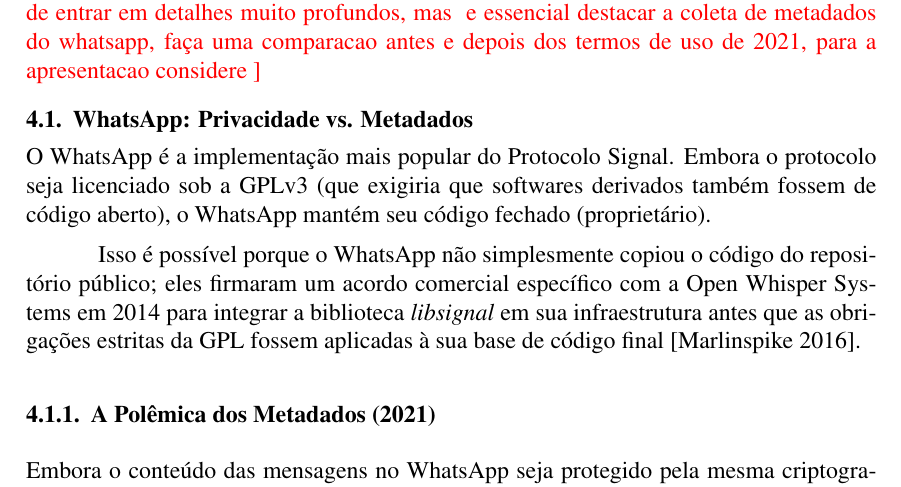
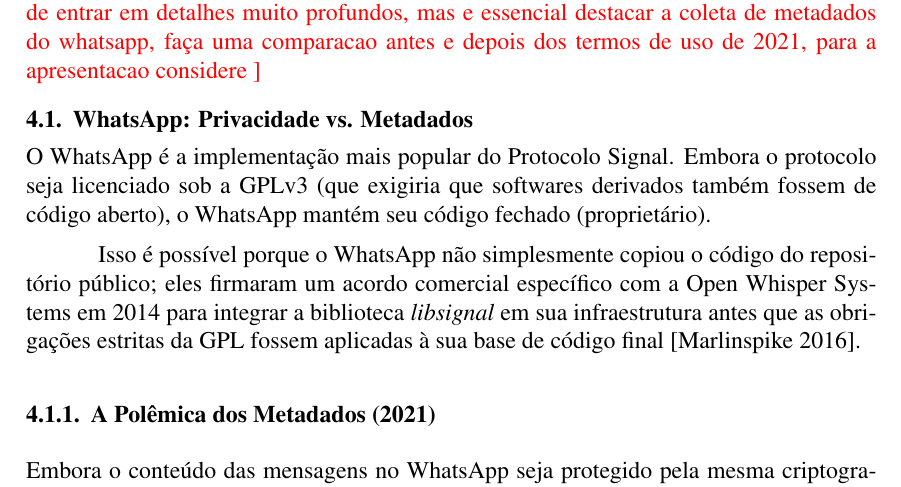
Before and after one commit to luiz-fleite/artigo-final-seguranca-da-informacao, a LaTeX paper (main.tex, which reads sections/case_study.tex): part of page 3 of 4, cut so that both start at the same text. Compiled offline with pdfLaTeX.

Commit message:
18 de fev. de 2026, 16:12

```diff
--- a/sections/case_study.tex
+++ b/sections/case_study.tex
@@ -1,7 +1,7 @@
 
 \section{Estudos de Caso e Implementações}
 \textcolor{red}{[WESLEY]}
-\textcolor{red}{[explicar como o whatsapp usa o signal, o fato de ser codigo fechado impede de entrar em detalhes muito profundos, mas ~e essencial destacar a coleta de metadados do whatsapp, faça uma comparacao antes e depois dos termos de uso de 2021, para a apresentacao considere ]}
+\textcolor{red}{[explicar como o whatsapp usa o signal, o fato de ser codigo fechado impede de entrar em detalhes muito profundos, mas e essencial destacar a coleta de metadados do whatsapp, faça uma comparacao antes e depois dos termos de uso de 2021, para a apresentacao considere ]}
 \subsection{WhatsApp: Privacidade vs. Metadados}
 O WhatsApp é a implementação mais popular do Protocolo Signal. Embora o protocolo seja licenciado sob a GPLv3 (que exigiria que softwares derivados também fossem de código aberto), o WhatsApp mantém seu código fechado (proprietário).
 
```
Also changed, not shown: main.pdf.
